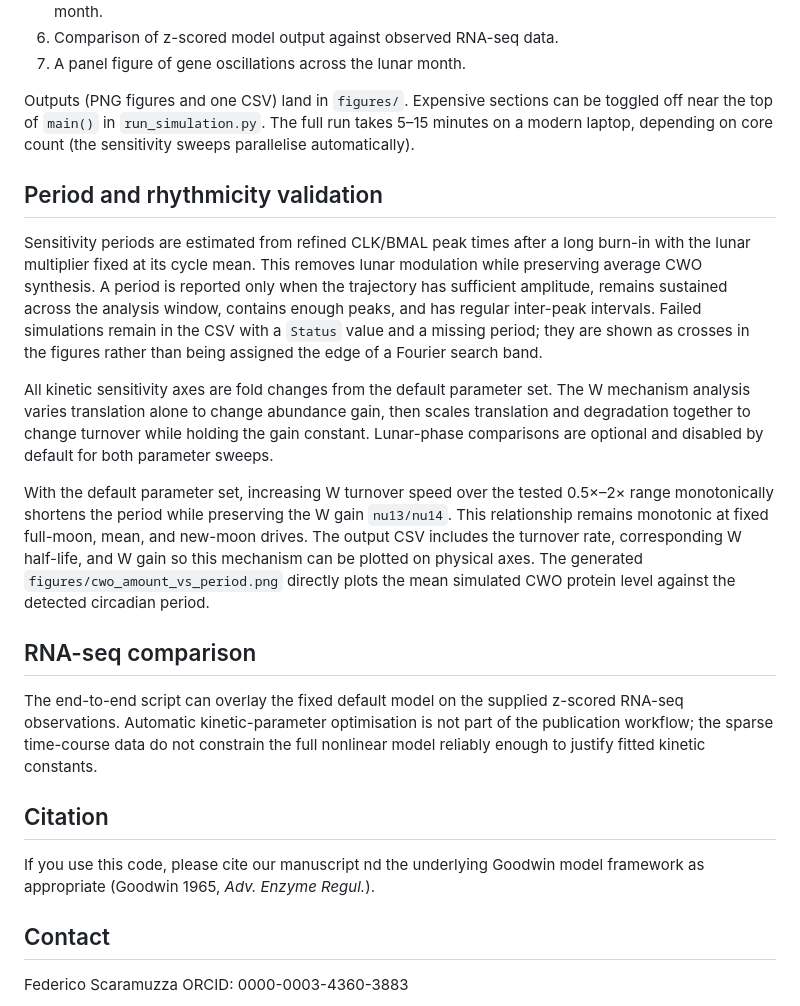
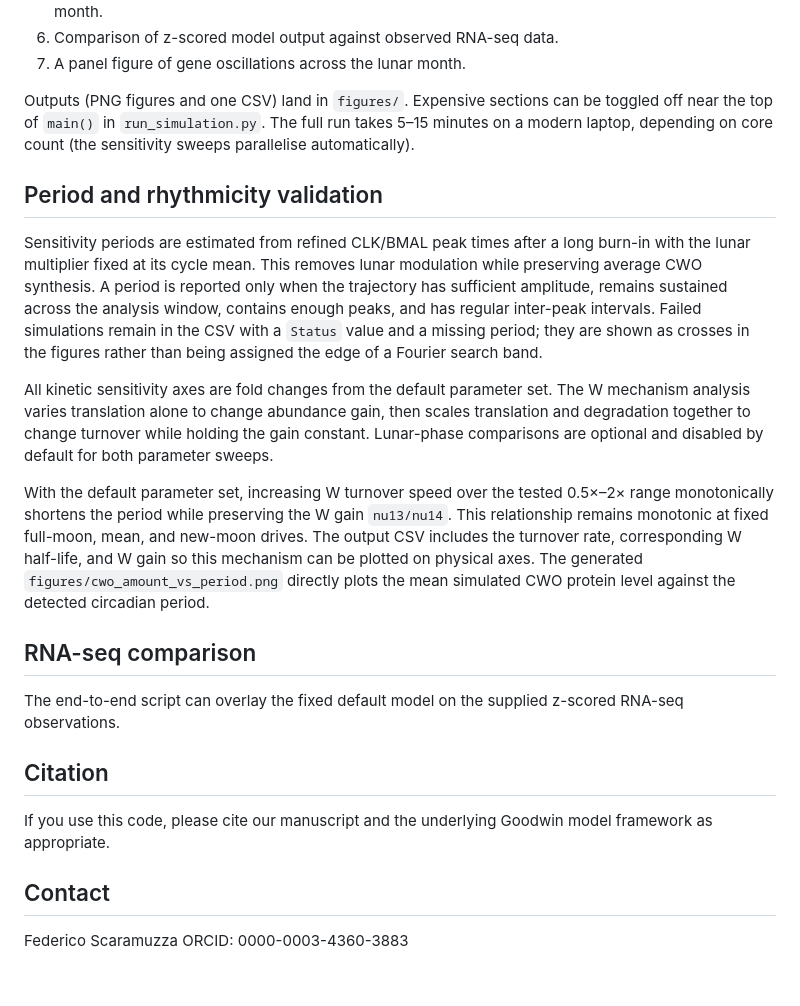
Before and after one commit to IsaacTheGrey/pdumerilii-plastic-circadian-circalunidian-clock-model, a Markdown page: README.md, the part around one of its changes. Drawn GitHub-style; blank space fills up the shorter version.

```diff
--- a/README.md
+++ b/README.md
@@ -79,48 +61,31 @@ This runs, in order:
 6. Comparison of z-scored model output against observed RNA-seq data.
 7. A panel figure of gene oscillations across the lunar month.
 
-Outputs (PNG figures and one CSV) land in `figures/`. Expensive sections can
-be toggled off near the top of `main()` in `run_simulation.py`. The full run
-takes 5–15 minutes on a modern laptop, depending on core count (the
-sensitivity sweeps parallelise automatically).
+Outputs (PNG figures and one CSV) land in `figures/`. Expensive sections can be toggled off near the top of `main()` in `run_simulation.py`. The full run
+takes 5–15 minutes on a modern laptop, depending on core count (the sensitivity sweeps parallelise automatically).
 
 ## Period and rhythmicity validation
 
-Sensitivity periods are estimated from refined CLK/BMAL peak times after a
-long burn-in with the lunar multiplier fixed at its cycle mean. This removes
-lunar modulation while preserving average CWO synthesis. A period is reported only when the
-trajectory has sufficient amplitude, remains sustained across the analysis
-window, contains enough peaks, and has regular inter-peak intervals. Failed
-simulations remain in the CSV with a `Status` value and a missing period; they
-are shown as crosses in the figures rather than being assigned the edge of a
-Fourier search band.
+Sensitivity periods are estimated from refined CLK/BMAL peak times after a long burn-in with the lunar multiplier fixed at its cycle mean. This removes lunar modulation while preserving average CWO synthesis. A period is reported only when the trajectory has sufficient amplitude, remains sustained across the analysis
+window, contains enough peaks, and has regular inter-peak intervals. Failed simulations remain in the CSV with a `Status` value and a missing period; they
+are shown as crosses in the figures rather than being assigned the edge of a Fourier search band.
 
-All kinetic sensitivity axes are fold changes from the default parameter set.
-The W mechanism analysis varies translation alone to change abundance gain,
-then scales translation and degradation together to change turnover while
-holding the gain constant. Lunar-phase comparisons are optional and disabled
+All kinetic sensitivity axes are fold changes from the default parameter set. The W mechanism analysis varies translation alone to change abundance gain,
+then scales translation and degradation together to change turnover while holding the gain constant. Lunar-phase comparisons are optional and disabled
 by default for both parameter sweeps.
 
-With the default parameter set, increasing W turnover speed over the tested
-0.5×–2× range monotonically shortens the period while preserving the W gain
-`nu13/nu14`. This relationship remains monotonic at fixed full-moon, mean,
-and new-moon drives. The output CSV includes the turnover rate, corresponding
-W half-life, and W gain so this mechanism can be plotted on physical axes.
-The generated `figures/cwo_amount_vs_period.png` directly plots the mean
+With the default parameter set, increasing W turnover speed over the tested 0.5×–2× range monotonically shortens the period while preserving the W gain
+`nu13/nu14`. This relationship remains monotonic at fixed full-moon, mean, and new-moon drives. The output CSV includes the turnover rate, corresponding
+W half-life, and W gain so this mechanism can be plotted on physical axes. The generated `figures/cwo_amount_vs_period.png` directly plots the mean
 simulated CWO protein level against the detected circadian period.
 
 ## RNA-seq comparison
 
-The end-to-end script can overlay the fixed default model on the supplied
-z-scored RNA-seq observations. Automatic kinetic-parameter optimisation is
-not part of the publication workflow; the sparse time-course data do not
-constrain the full nonlinear model reliably enough to justify fitted kinetic
-constants.
+The end-to-end script can overlay the fixed default model on the supplied z-scored RNA-seq observations.
 
 ## Citation
 
-If you use this code, please cite our manuscript nd the underlying Goodwin model framework as appropriate
-(Goodwin 1965, *Adv. Enzyme Regul.*).
+If you use this code, please cite our manuscript and the underlying Goodwin model framework as appropriate.
 
 
 ## Contact
```
Also changed, not shown: other parts of README.md (+7 -25 lines).
